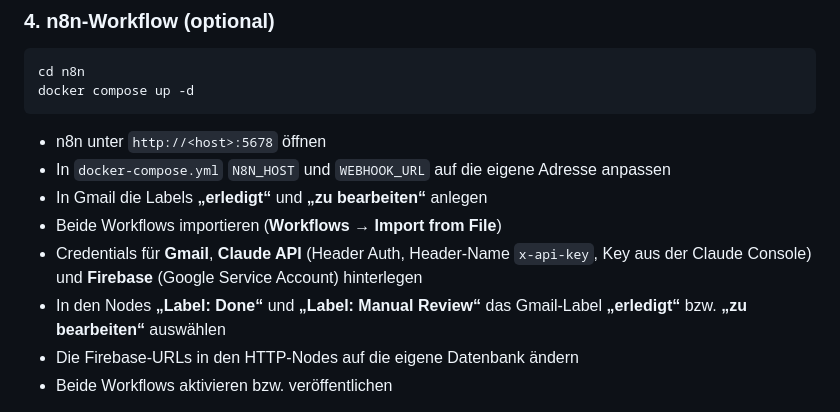
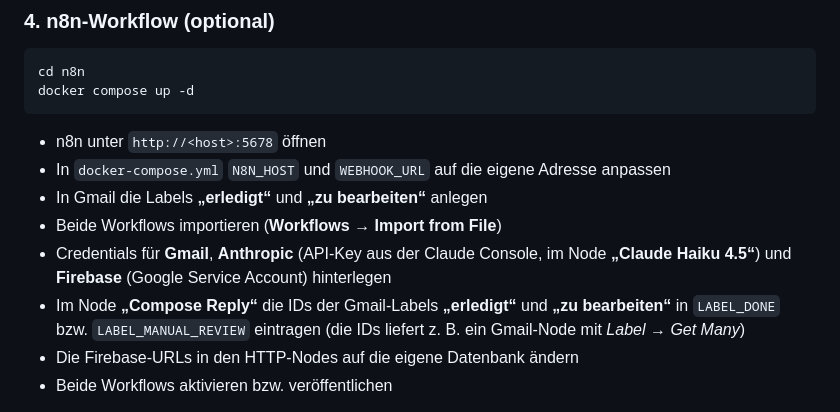
Before and after one commit to dfo81/Join_V2_Ai, a Markdown page: README.md, the part around the change. Rendered like a GitHub page.

Commit message:
Update n8n setup steps in README for workflow 4.0
Co-Authored-By: Claude Opus 5.5 (1M context) <noreply@anthropic.com>

```diff
--- a/README.md
+++ b/README.md
@@ -183,8 +183,8 @@ docker compose up -d
 - In `docker-compose.yml` `N8N_HOST` und `WEBHOOK_URL` auf die eigene Adresse anpassen
 - In Gmail die Labels **„erledigt“** und **„zu bearbeiten“** anlegen
 - Beide Workflows importieren (**Workflows → Import from File**)
-- Credentials für **Gmail**, **Claude API** (Header Auth, Header-Name `x-api-key`, Key aus der Claude Console) und **Firebase** (Google Service Account) hinterlegen
-- In den Nodes **„Label: Done“** und **„Label: Manual Review“** das Gmail-Label **„erledigt“** bzw. **„zu bearbeiten“** auswählen
+- Credentials für **Gmail**, **Anthropic** (API-Key aus der Claude Console, im Node **„Claude Haiku 4.5“**) und **Firebase** (Google Service Account) hinterlegen
+- Im Node **„Compose Reply“** die IDs der Gmail-Labels **„erledigt“** und **„zu bearbeiten“** in `LABEL_DONE` bzw. `LABEL_MANUAL_REVIEW` eintragen (die IDs liefert z. B. ein Gmail-Node mit *Label → Get Many*)
 - Die Firebase-URLs in den HTTP-Nodes auf die eigene Datenbank ändern
 - Beide Workflows aktivieren bzw. veröffentlichen
 
```
